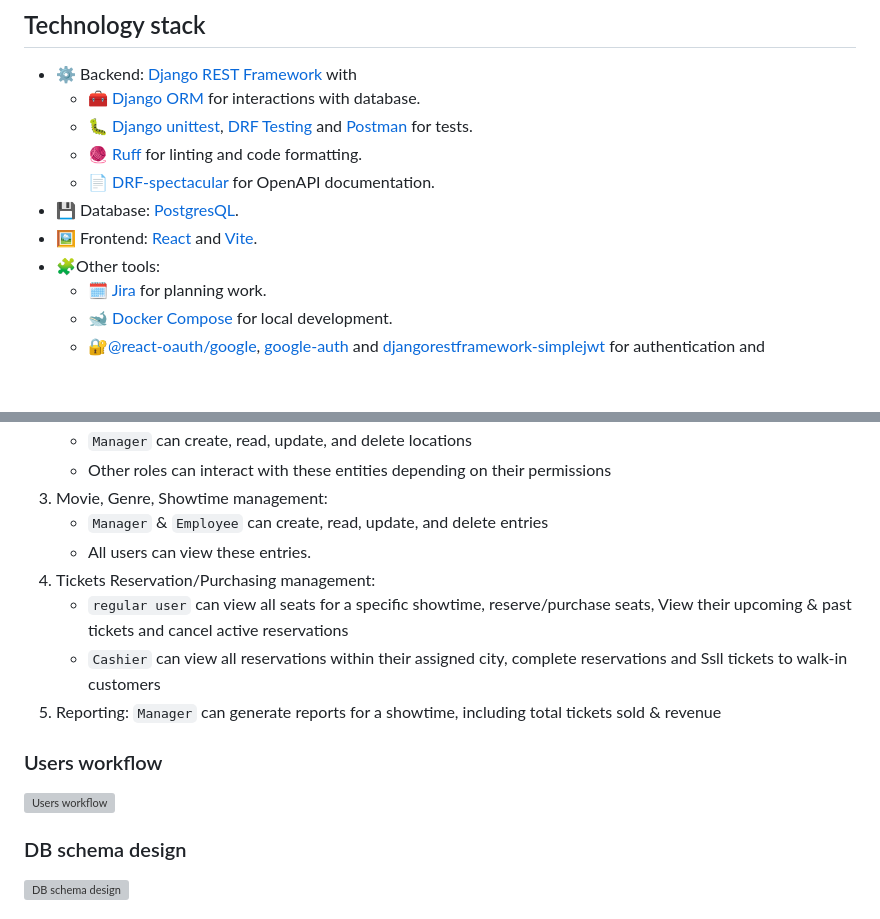
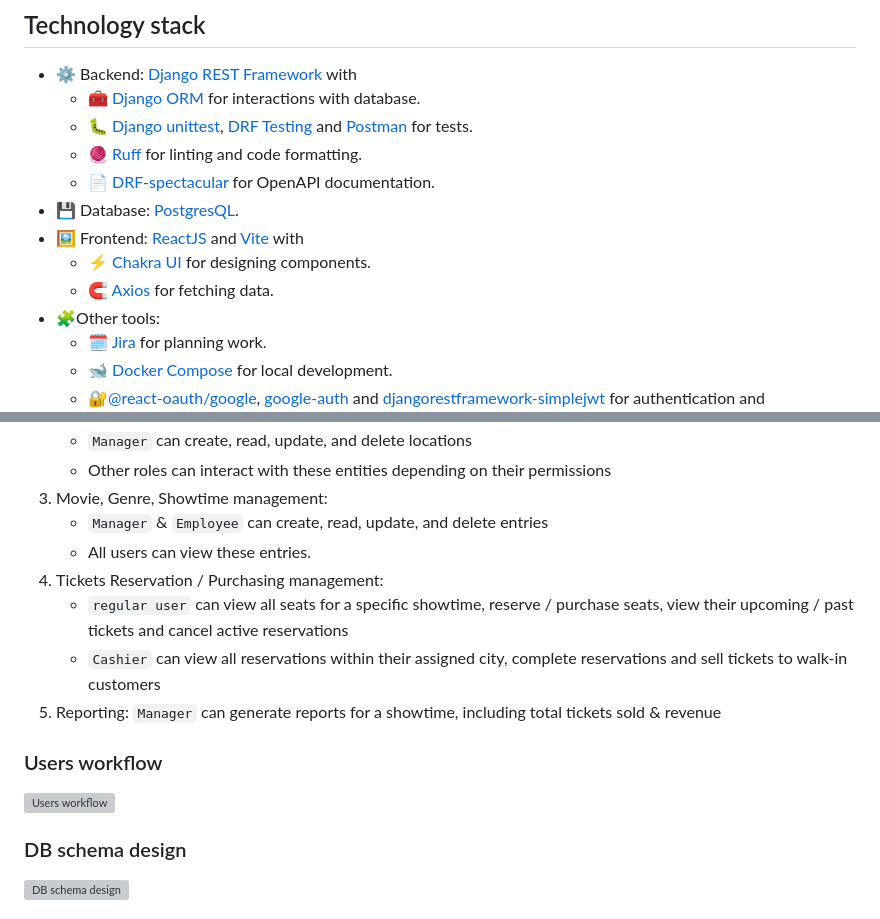
Before and after one commit to vladutcretu/SweetCinema, a Markdown page: README.md, 2 parts joined by grey strips. Rendered like a GitHub page; blank space fills up the shorter version; grey boxes are pictures that could not be loaded.

```diff
--- a/README.md
+++ b/README.md
@@ -22,7 +22,9 @@ Check the file [NOTES.md](NOTES.md) to see Release Notes or Development Notes. I
     - 🧶 [Ruff](https://docs.astral.sh/ruff/) for linting and code formatting.
     - 📄 [DRF-spectacular](https://drf-spectacular.readthedocs.io/en/latest/) for OpenAPI documentation.
 - 💾 Database: [PostgresQL](https://www.postgresql.org/).
-- 🖼️ Frontend: [React](https://react.dev/) and [Vite](https://vite.dev).
+- 🖼️ Frontend: [ReactJS](https://react.dev/) and [Vite](https://vite.dev) with
+    - ⚡ [Chakra UI](https://chakra-ui.com) for designing components.
+    - 🧲 [Axios](https://axios-http.com/) for fetching data.
 - 🧩Other tools:
     - 🗓️ [Jira](https://www.atlassian.com/software/jira) for planning work.
     - 🐋 [Docker Compose](https://www.docker.com/) for local development.
@@ -44,9 +46,9 @@ Check the file [NOTES.md](NOTES.md) to see Release Notes or Development Notes. I
 3. Movie, Genre, Showtime management:
     - `Manager` & `Employee` can create, read, update, and delete entries
     - All users can view these entries.
-4. Tickets Reservation/Purchasing management:
-    - `regular user` can view all seats for a specific showtime, reserve/purchase seats, View their upcoming & past tickets and cancel active reservations
-    - `Cashier` can view all reservations within their assigned city, complete reservations and Ssll tickets to walk-in customers
+4. Tickets Reservation / Purchasing management:
+    - `regular user` can view all seats for a specific showtime, reserve / purchase seats, view their upcoming / past tickets and cancel active reservations
+    - `Cashier` can view all reservations within their assigned city, complete reservations and sell tickets to walk-in customers
 5. Reporting: `Manager` can generate reports for a showtime, including total tickets sold & revenue
 
 ### Users workflow
```
Also changed, not shown: other parts of README.md (+1 -1 lines), NOTES.md (+42 -20 lines).
